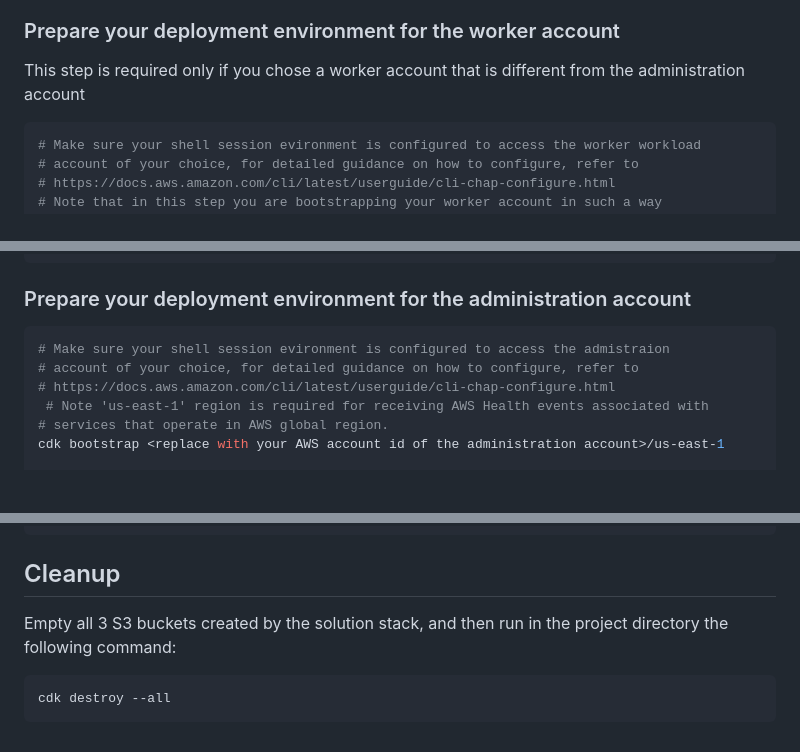
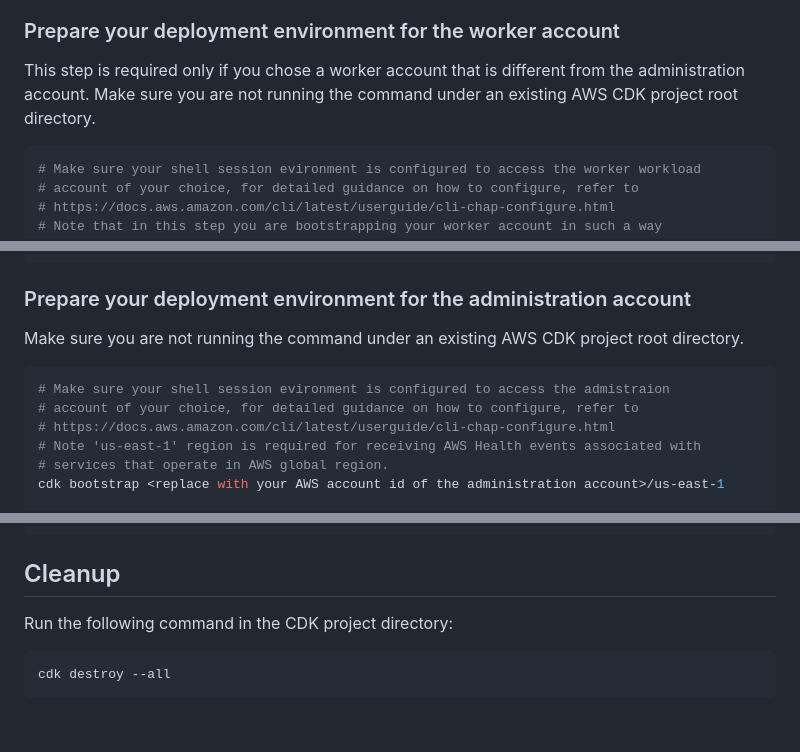
Before and after one commit to aws-samples/ops-health-ai, a Markdown page: README.md, 3 parts joined by grey strips. Drawn GitHub-style; blank space fills up the shorter version.

Commit message:
miscellaneous

````diff
--- a/README.md
+++ b/README.md
@@ -60,7 +60,7 @@
 6. Find and take note of the channel id by right-clicking on the channel name and selecting ‘Additional options’ to access the ‘More’ menu. Within the ‘More’ menu, click on ‘Open details’ to reveal the Channel details.
 
 ### Prepare your deployment environment for the worker account
-This step is required only if you chose a worker account that is different from the administration account
+This step is required only if you chose a worker account that is different from the administration account. Make sure you are not running the command under an existing AWS CDK project root directory.
 ```zsh
 # Make sure your shell session evironment is configured to access the worker workload
 # account of your choice, for detailed guidance on how to configure, refer to
@@ -74,11 +74,12 @@ cdk bootstrap aws://<replace with your AWS account id of the worker account>/<re
 ```
 
 ### Prepare your deployment environment for the administration account
+Make sure you are not running the command under an existing AWS CDK project root directory.
 ```zsh
 # Make sure your shell session evironment is configured to access the admistraion
 # account of your choice, for detailed guidance on how to configure, refer to
 # https://docs.aws.amazon.com/cli/latest/userguide/cli-chap-configure.html
- # Note 'us-east-1' region is required for receiving AWS Health events associated with
+# Note 'us-east-1' region is required for receiving AWS Health events associated with
 # services that operate in AWS global region.
 cdk bootstrap <replace with your AWS account id of the administration account>/us-east-1
 
@@ -194,7 +195,7 @@ Test event 2 (an Ops issue event)
 ```
 
 ## Cleanup
-Empty all 3 S3 buckets created by the solution stack, and then run in the project directory the following command:
+Run the following command in the CDK project directory:
 ```shell
 cdk destroy --all
 ```
````
